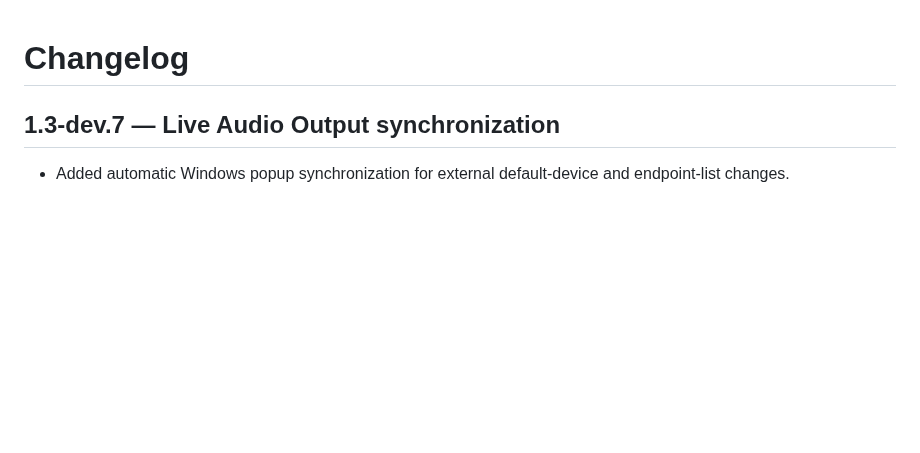
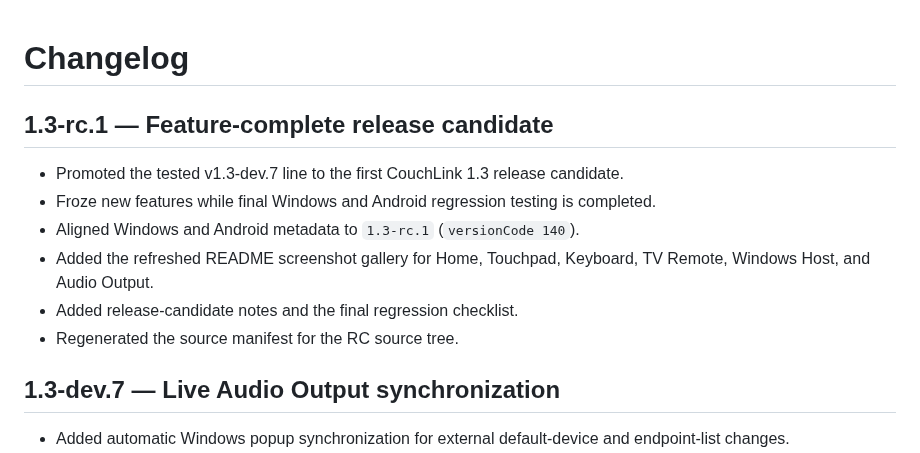
Before and after one commit to MikereDD/CouchLink, a Markdown page: CHANGELOG.md, the part around the change. Rendered like a GitHub page; blank space fills up the shorter version.

```diff
--- a/CHANGELOG.md
+++ b/CHANGELOG.md
@@ -1,4 +1,13 @@
 # Changelog
+
+## 1.3-rc.1 — Feature-complete release candidate
+
+- Promoted the tested v1.3-dev.7 line to the first CouchLink 1.3 release candidate.
+- Froze new features while final Windows and Android regression testing is completed.
+- Aligned Windows and Android metadata to `1.3-rc.1` (`versionCode 140`).
+- Added the refreshed README screenshot gallery for Home, Touchpad, Keyboard, TV Remote, Windows Host, and Audio Output.
+- Added release-candidate notes and the final regression checklist.
+- Regenerated the source manifest for the RC source tree.
 
 ## 1.3-dev.7 — Live Audio Output synchronization
 
```
Also changed, not shown: README.md (+45 -5 lines), docs/screenshots/home.png (added), docs/screenshots/keyboard.png (added), docs/screenshots/touchpad.png (added), docs/screenshots/tv-remote.png (added), 7 other files.
